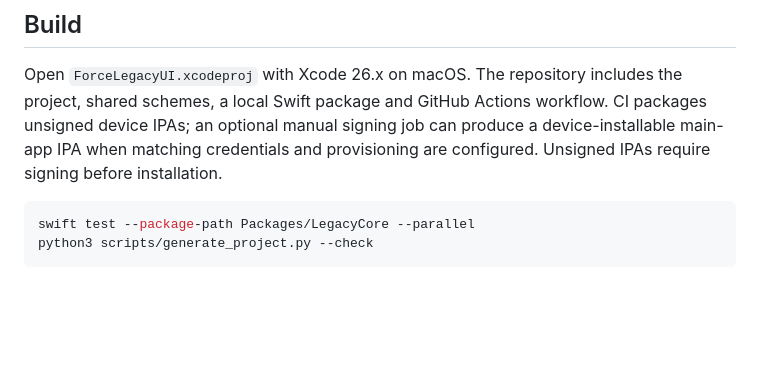
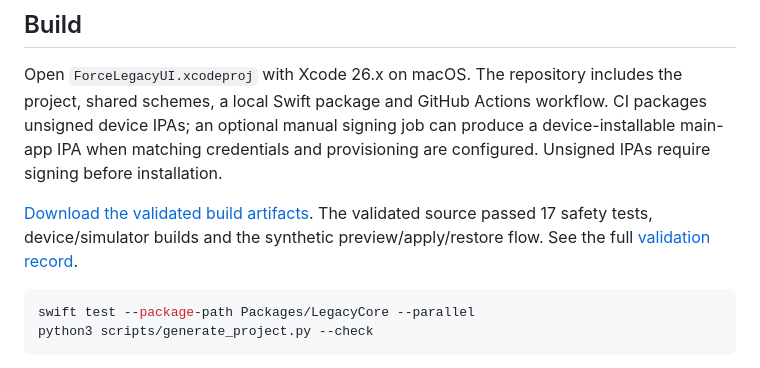
Before and after one commit to Justintunsday/ForceLegacyUI, a Markdown page: README.md, the part around the change. Rendered like a GitHub page; blank space fills up the shorter version.

Commit message:
docs: retain validated build evidence and screenshots [skip ci]

````diff
--- a/README.md
+++ b/README.md
@@ -31,6 +31,10 @@ CI packages unsigned device IPAs; an optional manual signing job can produce a
 device-installable main-app IPA when matching credentials and provisioning are
 configured. Unsigned IPAs require signing before installation.
 
+[Download the validated build artifacts](https://github.com/Justintunsday/ForceLegacyUI/actions/runs/43770790014).
+The validated source passed 17 safety tests, device/simulator builds and the
+synthetic preview/apply/restore flow. See the full [validation record](docs/VALIDATION.md).
+
 ```sh
 swift test --package-path Packages/LegacyCore --parallel
 python3 scripts/generate_project.py --check
````
Also changed, not shown: docs/VALIDATION.md (+29 -11 lines), docs/screenshots/ForceLegacyUI.png (added), docs/screenshots/LegacyProbe.png (added), docs/screenshots/ModernProbe.png (added), 9 other files.
